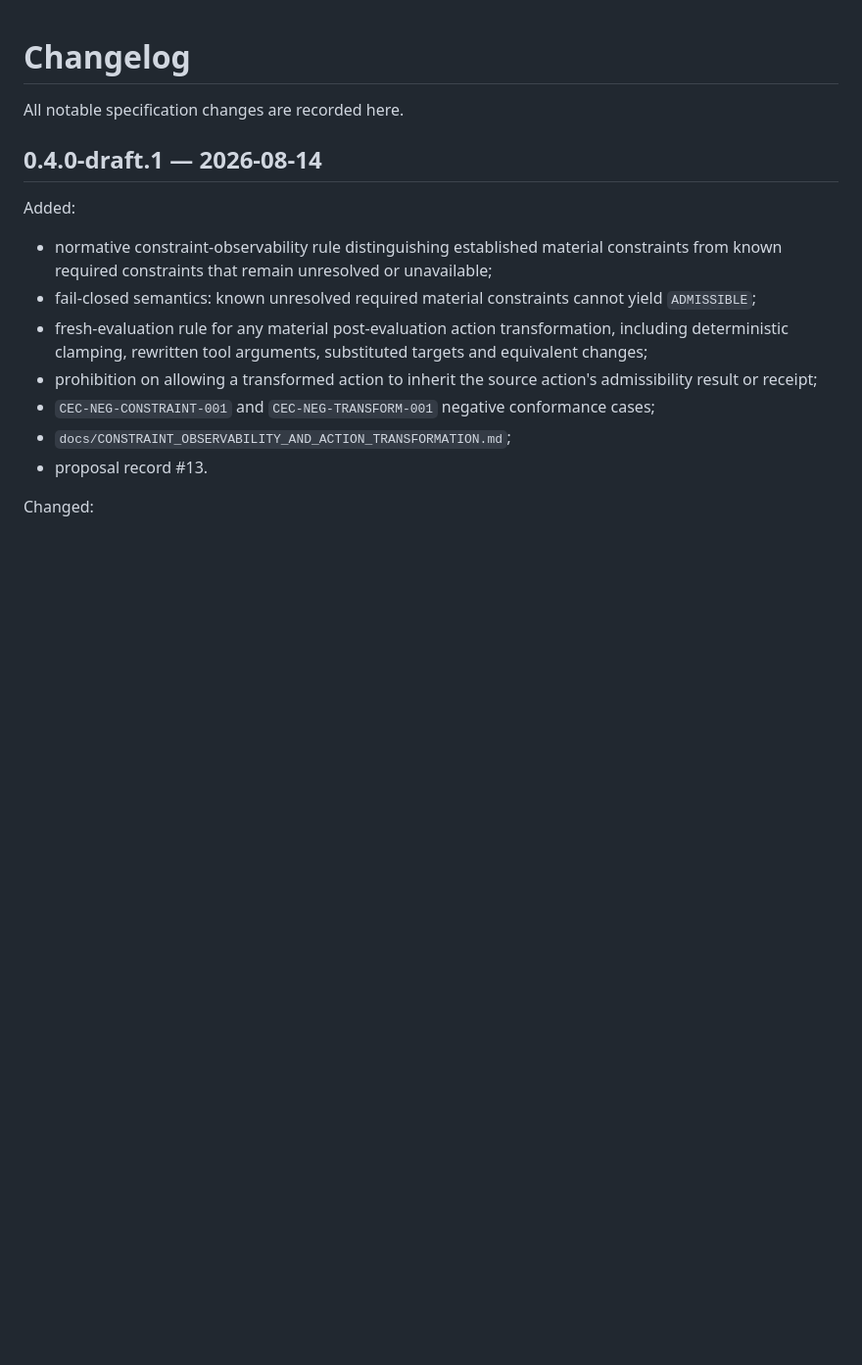
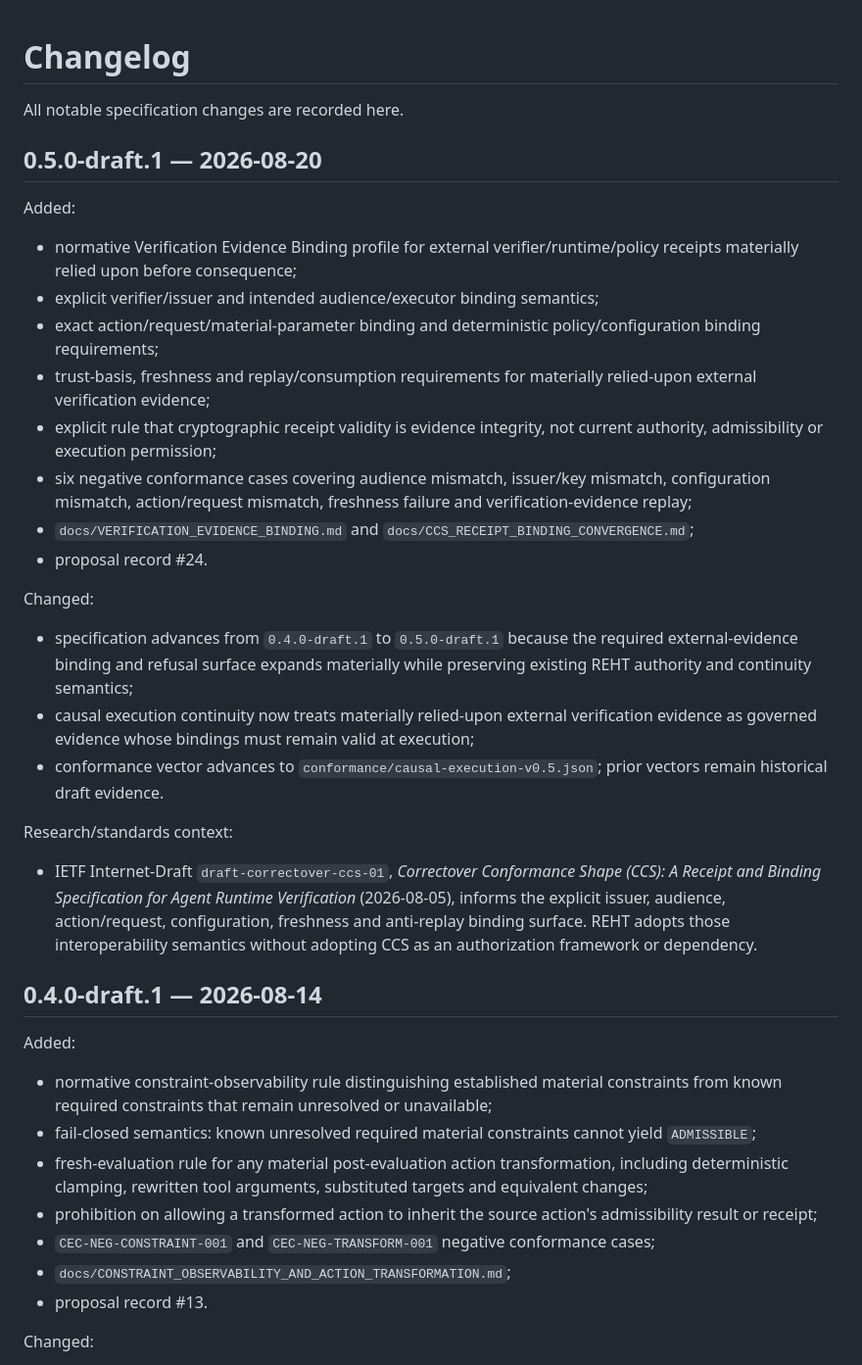
Before and after one commit to nsolland/reht-standard, a Markdown page: CHANGELOG.md, the part around the change. Shown at 98% size. Drawn GitHub-style; blank space fills up the shorter version.

Commit message:
docs: record v0.5 verification evidence bindings

```diff
--- a/CHANGELOG.md
+++ b/CHANGELOG.md
@@ -1,6 +1,29 @@
 # Changelog
 
 All notable specification changes are recorded here.
+
+## 0.5.0-draft.1 — 2026-08-20
+
+Added:
+
+- normative Verification Evidence Binding profile for external verifier/runtime/policy receipts materially relied upon before consequence;
+- explicit verifier/issuer and intended audience/executor binding semantics;
+- exact action/request/material-parameter binding and deterministic policy/configuration binding requirements;
+- trust-basis, freshness and replay/consumption requirements for materially relied-upon external verification evidence;
+- explicit rule that cryptographic receipt validity is evidence integrity, not current authority, admissibility or execution permission;
+- six negative conformance cases covering audience mismatch, issuer/key mismatch, configuration mismatch, action/request mismatch, freshness failure and verification-evidence replay;
+- `docs/VERIFICATION_EVIDENCE_BINDING.md` and `docs/CCS_RECEIPT_BINDING_CONVERGENCE.md`;
+- proposal record #24.
+
+Changed:
+
+- specification advances from `0.4.0-draft.1` to `0.5.0-draft.1` because the required external-evidence binding and refusal surface expands materially while preserving existing REHT authority and continuity semantics;
+- causal execution continuity now treats materially relied-upon external verification evidence as governed evidence whose bindings must remain valid at execution;
+- conformance vector advances to `conformance/causal-execution-v0.5.json`; prior vectors remain historical draft evidence.
+
+Research/standards context:
+
+- IETF Internet-Draft `draft-correctover-ccs-01`, *Correctover Conformance Shape (CCS): A Receipt and Binding Specification for Agent Runtime Verification* (2026-08-05), informs the explicit issuer, audience, action/request, configuration, freshness and anti-replay binding surface. REHT adopts those interoperability semantics without adopting CCS as an authorization framework or dependency.
 
 ## 0.4.0-draft.1 — 2026-08-14
 
```
